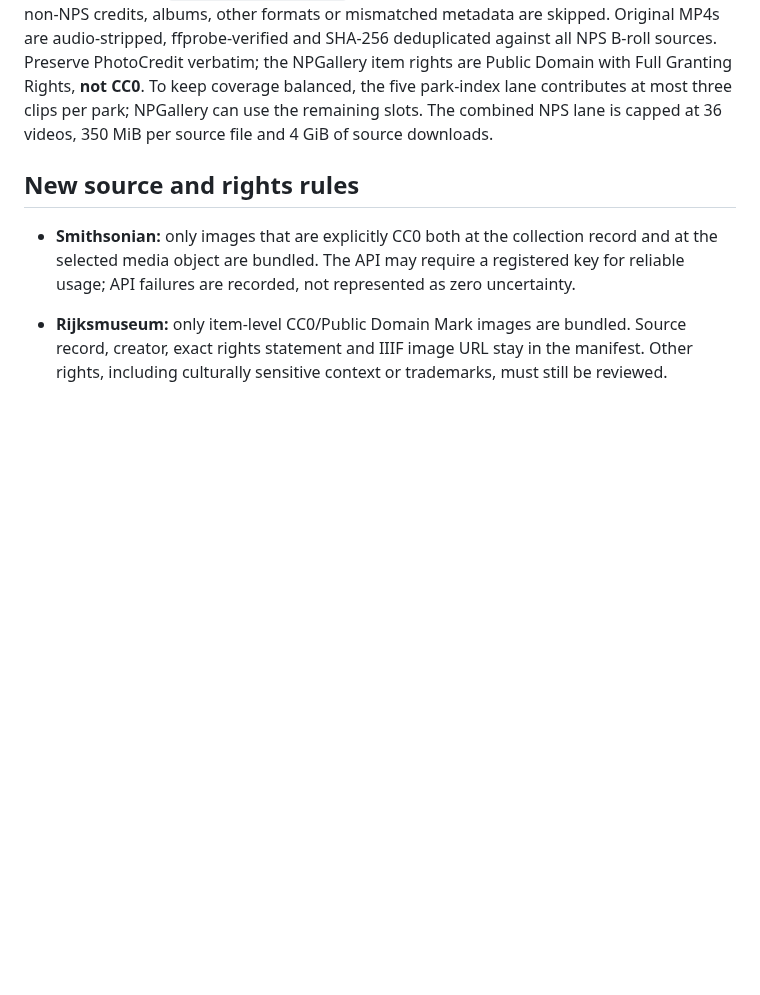
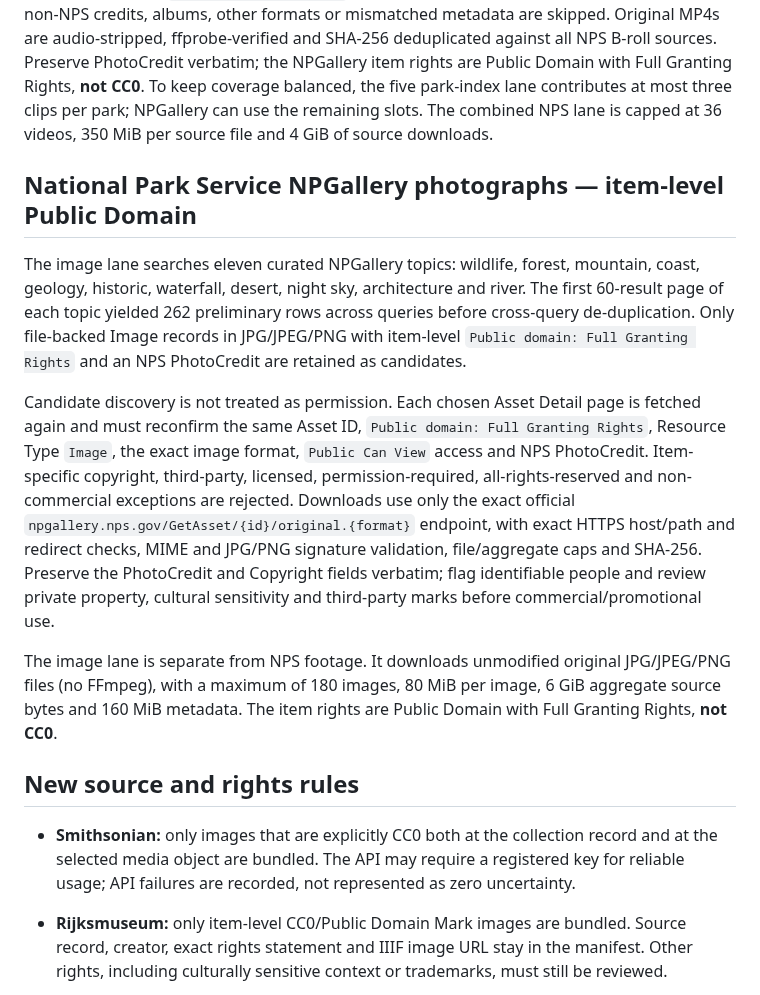
Before and after one commit to Nolane-x/video, a Markdown page: video-library/assets/README.md, the part around the change. Drawn GitHub-style; blank space fills up the shorter version.

Commit message:
docs(assets): document NPS NPGallery photography lane

```diff
--- a/video-library/assets/README.md
+++ b/video-library/assets/README.md
@@ -56,6 +56,14 @@ The NPS lane only starts from five park archive indexes that explicitly state th
 
 The lane queries the official NPGallery catalog using three curated discovery terms: `b-roll`, `video` and `footage`. Their first 60-result pages produced 39 unique preliminary video/MP4 candidates after deduplication, each showing item-level `Public domain` and `Full Granting Rights` plus an NPS PhotoCredit in search metadata. Search results are candidate discovery only: each selected item must pass the same checks again on its individual Asset Detail page. The individual Asset Detail page is fetched again and must independently reconfirm the exact asset ID, rights constraint, MP4 video type and NPS credit before the importer downloads only the corresponding `GetAsset/{id}/original` endpoint. Assets with missing/unknown rights, non-NPS credits, albums, other formats or mismatched metadata are skipped. Original MP4s are audio-stripped, ffprobe-verified and SHA-256 deduplicated against all NPS B-roll sources. Preserve PhotoCredit verbatim; the NPGallery item rights are Public Domain with Full Granting Rights, **not CC0**. To keep coverage balanced, the five park-index lane contributes at most three clips per park; NPGallery can use the remaining slots. The combined NPS lane is capped at 36 videos, 350 MiB per source file and 4 GiB of source downloads.
 
+
+## National Park Service NPGallery photographs — item-level Public Domain
+
+The image lane searches eleven curated NPGallery topics: wildlife, forest, mountain, coast, geology, historic, waterfall, desert, night sky, architecture and river. The first 60-result page of each topic yielded 262 preliminary rows across queries before cross-query de-duplication. Only file-backed Image records in JPG/JPEG/PNG with item-level `Public domain: Full Granting Rights` and an NPS PhotoCredit are retained as candidates.
+
+Candidate discovery is not treated as permission. Each chosen Asset Detail page is fetched again and must reconfirm the same Asset ID, `Public domain: Full Granting Rights`, Resource Type `Image`, the exact image format, `Public Can View` access and NPS PhotoCredit. Item-specific copyright, third-party, licensed, permission-required, all-rights-reserved and non-commercial exceptions are rejected. Downloads use only the exact official `npgallery.nps.gov/GetAsset/{id}/original.{format}` endpoint, with exact HTTPS host/path and redirect checks, MIME and JPG/PNG signature validation, file/aggregate caps and SHA-256. Preserve the PhotoCredit and Copyright fields verbatim; flag identifiable people and review private property, cultural sensitivity and third-party marks before commercial/promotional use.
+
+The image lane is separate from NPS footage. It downloads unmodified original JPG/JPEG/PNG files (no FFmpeg), with a maximum of 180 images, 80 MiB per image, 6 GiB aggregate source bytes and 160 MiB metadata. The item rights are Public Domain with Full Granting Rights, **not CC0**.
 
 ## New source and rights rules
 
```
